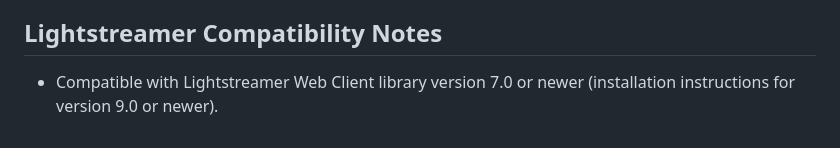
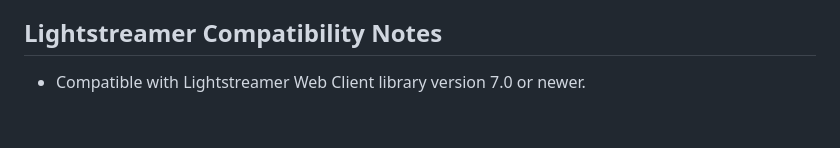
Before and after one commit to Lightstreamer/Lightstreamer-example-StockList-client-javascript, a Markdown page: README.md, the part around the change. Rendered like a GitHub page.

```diff
--- a/README.md
+++ b/README.md
@@ -137,4 +137,4 @@ As an alternative, it is possible to customize the build file to use [UglifyJS](
 
 ## Lightstreamer Compatibility Notes
 
-* Compatible with Lightstreamer Web Client library version 7.0 or newer (installation instructions for version 9.0 or newer).
+* Compatible with Lightstreamer Web Client library version 7.0 or newer.
```
